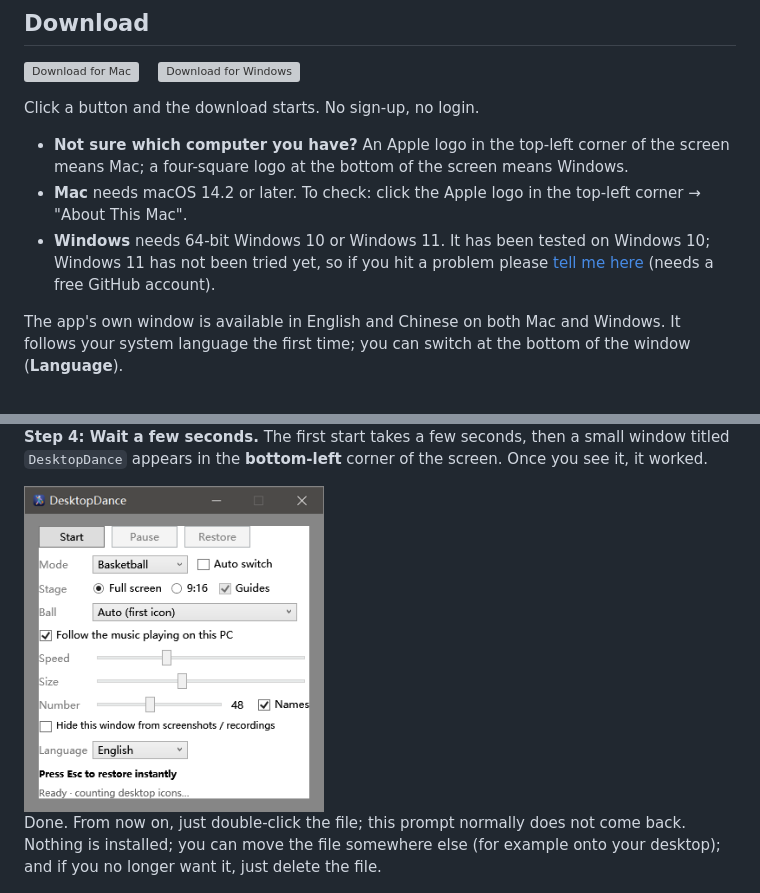
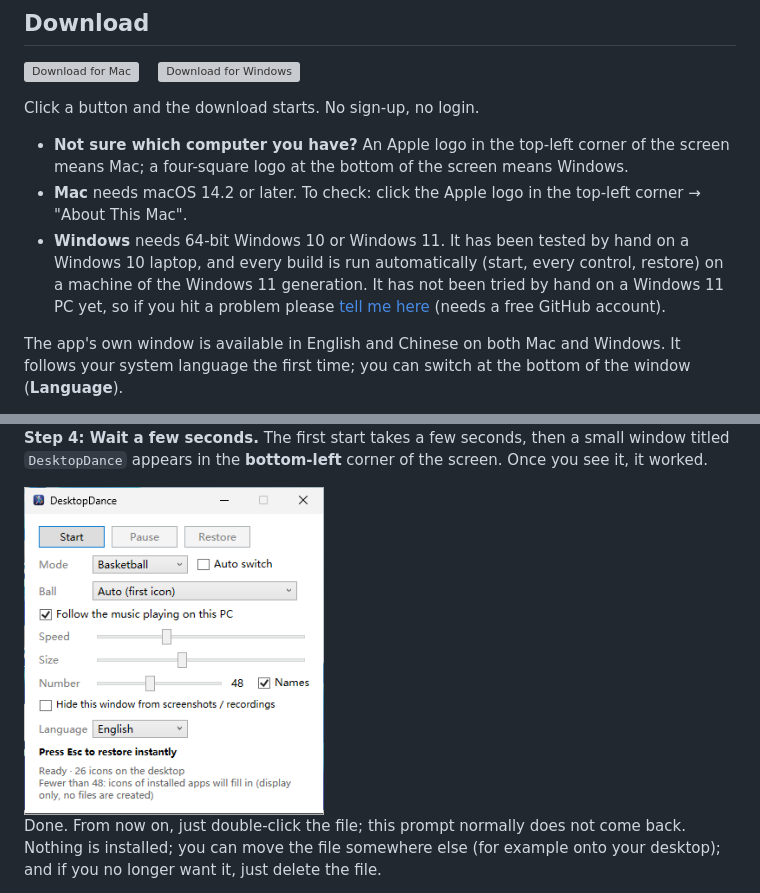
Before and after one commit to FEFKNCQ/Desktop-icon-Dance, a Markdown page: README.md, 2 parts joined by grey strips. GitHub-like rendering; pictures changed too: docs/open-win-panel-en.png; grey boxes are pictures that could not be loaded.

```diff
--- a/README.md
+++ b/README.md
@@ -24,7 +24,7 @@ Click a button and the download starts. No sign-up, no login.
 
 - **Not sure which computer you have?** An Apple logo in the top-left corner of the screen means Mac; a four-square logo at the bottom of the screen means Windows.
 - **Mac** needs macOS 14.2 or later. To check: click the Apple logo in the top-left corner → "About This Mac".
-- **Windows** needs 64-bit Windows 10 or Windows 11. It has been tested on Windows 10; Windows 11 has not been tried yet, so if you hit a problem please [tell me here](https://github.com/jiafufang63-cpu/DesktopDance/issues/new) (needs a free GitHub account).
+- **Windows** needs 64-bit Windows 10 or Windows 11. It has been tested by hand on a Windows 10 laptop, and every build is run automatically (start, every control, restore) on a machine of the Windows 11 generation. It has not been tried by hand on a Windows 11 PC yet, so if you hit a problem please [tell me here](https://github.com/jiafufang63-cpu/DesktopDance/issues/new) (needs a free GitHub account).
 
 The app's own window is available in English and Chinese on both Mac and Windows. It follows your system language the first time; you can switch at the bottom of the window (**Language**).
 
```
Also changed, not shown: README.zh-CN.md (+1 -1 lines), docs/open-win-panel.png.
